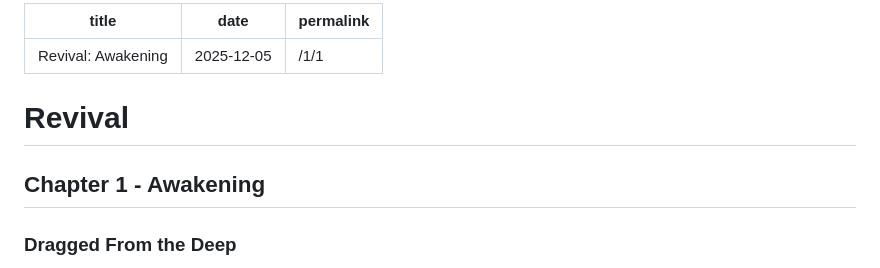
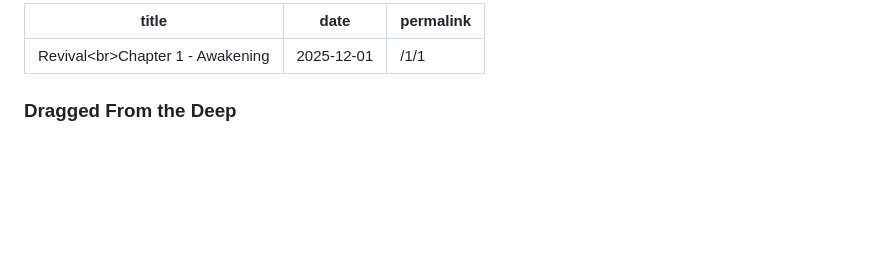
Before and after one commit to blaze-the-star/revival-website, a Markdown page: posts/Revival 1.1.md, the part around the change. Rendered like a GitHub page; blank space fills up the shorter version.

Commit message:
Experiment ch 1 meta data and title

```diff
--- a/posts/Revival 1.1.md
+++ b/posts/Revival 1.1.md
@@ -1,13 +1,10 @@
 ---
-title: "Revival: Awakening"
-date: 2025-12-05
+title: "Revival<br>Chapter 1 - Awakening"
+date: 2025-12-01
 permalink: /1/1
 ---
 
 <script nav src="/Revival/libs/process.js" next="/1/2"></script>
-
-# Revival
-## Chapter 1 - Awakening
 
 ### Dragged From the Deep
 
```
